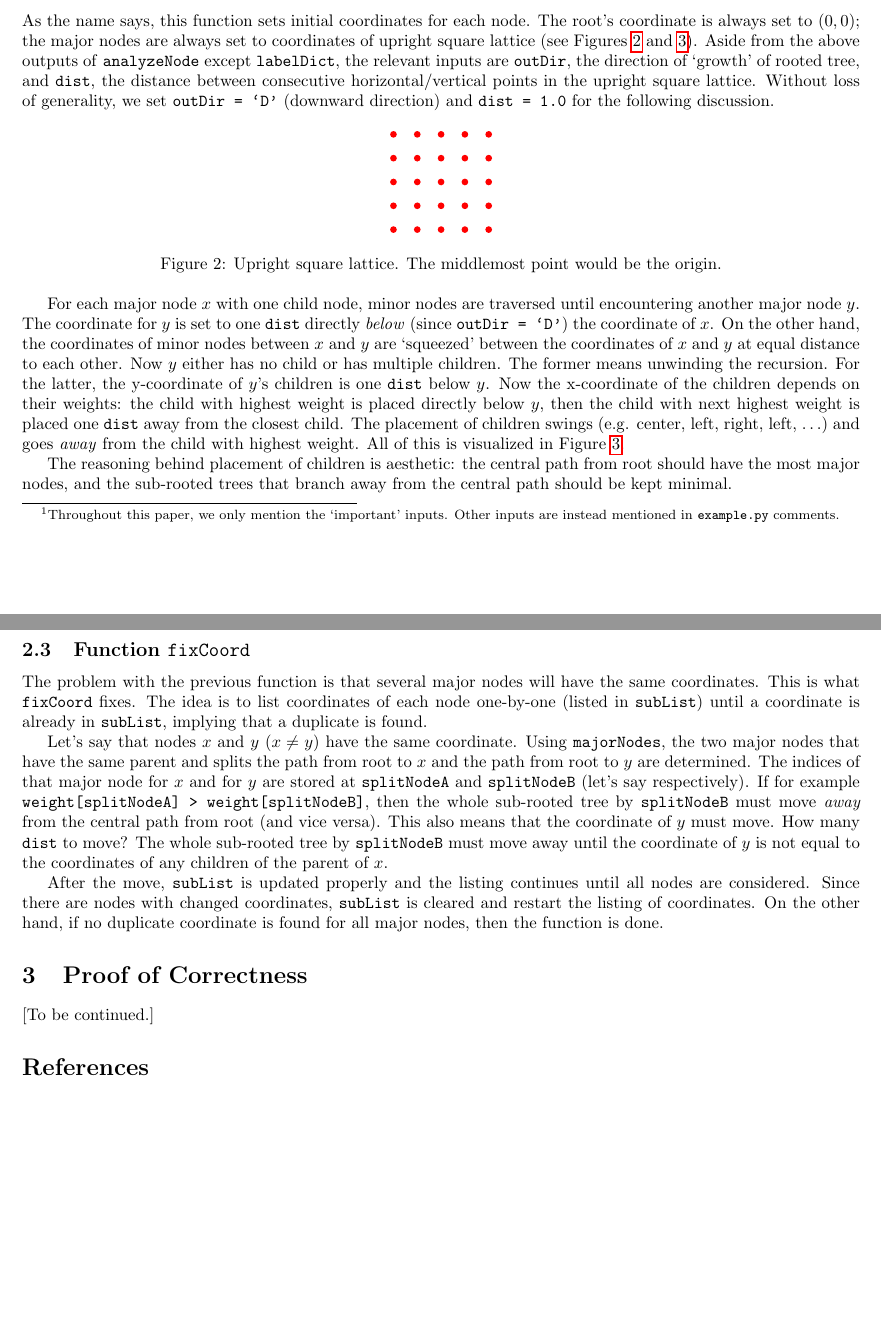
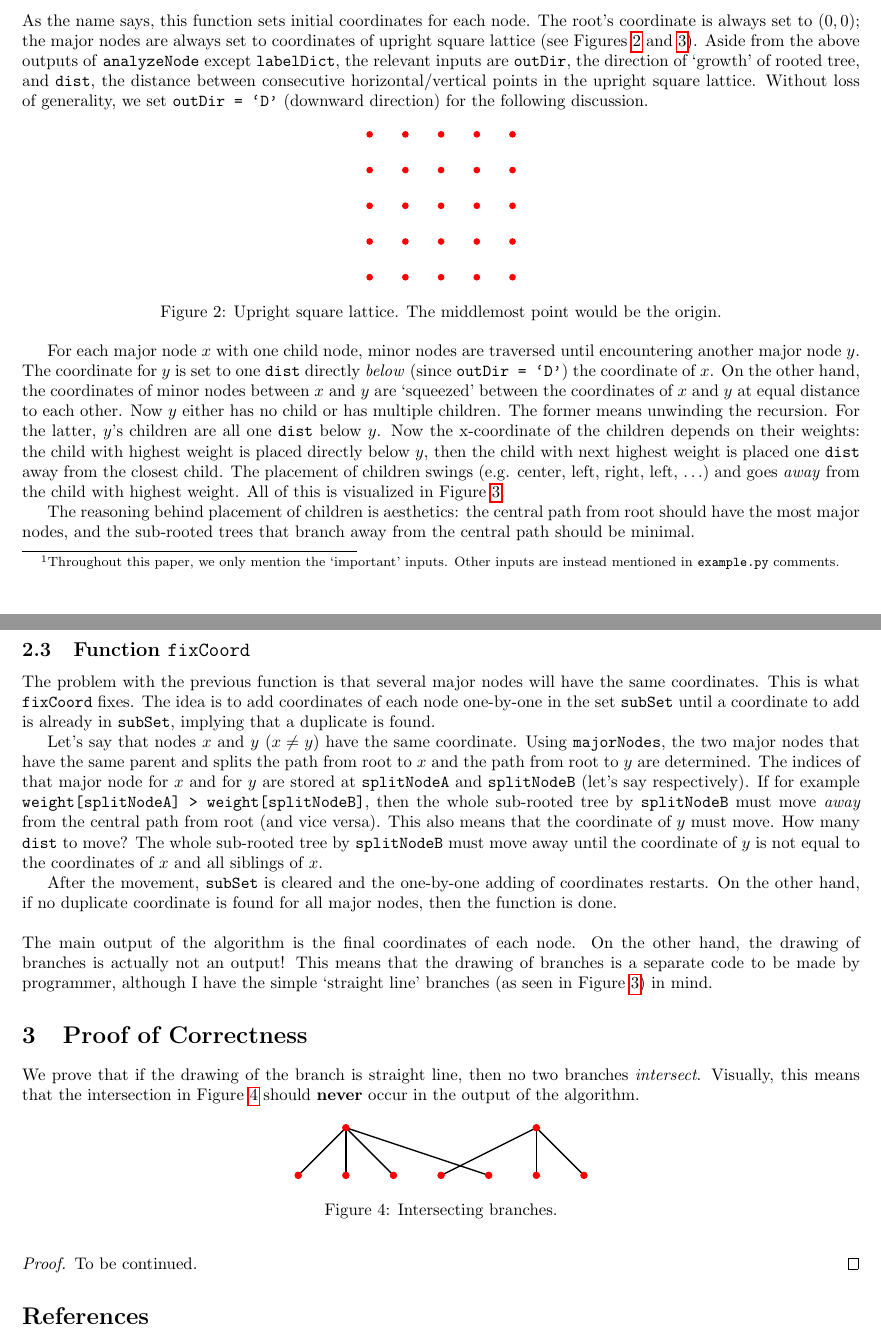
Before and after one commit to poypoyan/matematex, a LaTeX paper (treedrawing.tex): two parts of pages 2 and 3 of 3, joined at a grey line, cut so that both start at the same text, the shorter picture padded with empty space. Compiled offline with pdfLaTeX.

Commit message:
Update "treedrawing"

```diff
--- a/treedrawing.tex
+++ b/treedrawing.tex
@@ -97,20 +97,20 @@ The main input \footnote{Throughout this paper, we only mention the `important'
 \end{itemize}
 
 \subsection{Function \texttt{setInitCoord}}
-As the name says, this function sets initial coordinates for each node. The root's coordinate is always set to $(0,0)$; the major nodes are always set to coordinates of upright square lattice (see Figures \ref{lattice} and \ref{setinitcoord}). Aside from the above outputs of \texttt{analyzeNode} except \texttt{labelDict}, the relevant inputs are \texttt{outDir}, the direction of `growth' of rooted tree, and \texttt{dist}, the distance between consecutive horizontal/vertical points in the upright square lattice. Without loss of generality, we set \texttt{outDir = `D'} (downward direction) and \texttt{dist = 1.0} for the following discussion.
+As the name says, this function sets initial coordinates for each node. The root's coordinate is always set to $(0,0)$; the major nodes are always set to coordinates of upright square lattice (see Figures \ref{lattice} and \ref{setinitcoord}). Aside from the above outputs of \texttt{analyzeNode} except \texttt{labelDict}, the relevant inputs are \texttt{outDir}, the direction of `growth' of rooted tree, and \texttt{dist}, the distance between consecutive horizontal/vertical points in the upright square lattice. Without loss of generality, we set \texttt{outDir = `D'} (downward direction) for the following discussion.
 
 \begin{figure}[htbp]
 	\centering
 	\begin{tikzpicture}
 		\foreach \i in {0,...,4}
 		\foreach \j in {0,...,4}
-		\node[circle, minimum width = 4pt, inner sep = 0pt, fill = red] at (\i * 0.5 cm, \j * 0.5 cm) {};
+		\node[circle, minimum width = 4pt, inner sep = 0pt, fill = red] at (\i * 0.75 cm, \j * 0.75 cm) {};
 	\end{tikzpicture}
 	\caption{Upright square lattice. The middlemost point would be the origin.}
 	\label{lattice}
 \end{figure}
 
-For each major node $x$ with one child node, minor nodes are traversed until encountering another major node $y$. The coordinate for $y$ is set to one \texttt{dist} directly \textit{below} (since \texttt{outDir = `D'}) the coordinate of $x$. On the other hand, the coordinates of minor nodes between $x$ and $y$ are `squeezed' between the coordinates of $x$ and $y$ at equal distance to each other. Now $y$ either has no child or has multiple children. The former means unwinding the recursion. For the latter, the  y-coordinate of $y$'s children is one \texttt{dist} below $y$. Now the x-coordinate of the children depends on their weights: the child with highest weight is placed directly below $y$, then the child with next highest weight is placed one \texttt{dist} away from the closest child. The placement of children swings (e.g. center, left, right, left, $\ldots$) and goes \textit{away} from the child with highest weight. All of this is visualized in Figure \ref{setinitcoord}.
+For each major node $x$ with one child node, minor nodes are traversed until encountering another major node $y$. The coordinate for $y$ is set to one \texttt{dist} directly \textit{below} (since \texttt{outDir = `D'}) the coordinate of $x$. On the other hand, the coordinates of minor nodes between $x$ and $y$ are `squeezed' between the coordinates of $x$ and $y$ at equal distance to each other. Now $y$ either has no child or has multiple children. The former means unwinding the recursion. For the latter, $y$'s children are all one \texttt{dist} below $y$. Now the x-coordinate of the children depends on their weights: the child with highest weight is placed directly below $y$, then the child with next highest weight is placed one \texttt{dist} away from the closest child. The placement of children swings (e.g. center, left, right, left, $\ldots$) and goes \textit{away} from the child with highest weight. All of this is visualized in Figure \ref{setinitcoord}.
 
 \begin{figure}[htbp]
 	\centering
@@ -141,17 +141,50 @@ For each major node $x$ with one child node, minor nodes are traversed until enc
 	\label{setinitcoord}
 \end{figure}
 
-The reasoning behind placement of children is aesthetic: the central path from root should have the most major nodes, and the sub-rooted trees that branch away from the central path should be kept minimal.
+The reasoning behind placement of children is aesthetics: the central path from root should have the most major nodes, and the sub-rooted trees that branch away from the central path should be minimal.
 
 \subsection{Function \texttt{fixCoord}}
-The problem with the previous function is that several major nodes will have the same coordinates. This is what \texttt{fixCoord} fixes. The idea is to list coordinates of each node one-by-one (listed in \texttt{subList}) until a coordinate is already in \texttt{subList}, implying that a duplicate is found.
+The problem with the previous function is that several major nodes will have the same coordinates. This is what \texttt{fixCoord} fixes. The idea is to add coordinates of each node one-by-one in the set \texttt{subSet} until a coordinate to add is already in \texttt{subSet}, implying that a duplicate is found.
 
-Let's say that nodes $x$ and $y$ ($x \ne y$) have the same coordinate. Using \texttt{majorNodes}, the two major nodes that have the same parent and splits the path from root to $x$ and the path from root to $y$ are determined. The indices of that major node for $x$ and for $y$ are stored at \texttt{splitNodeA} and \texttt{splitNodeB} (let's say respectively). If for example \texttt{weight[splitNodeA] > weight[splitNodeB]}, then the whole sub-rooted tree by \texttt{splitNodeB} must move \textit{away} from the central path from root (and vice versa). This also means that the coordinate of $y$ must move. How many \texttt{dist} to move? The whole sub-rooted tree by \texttt{splitNodeB} must move away until the coordinate of $y$ is not equal to the coordinates of any children of the parent of $x$.
+Let's say that nodes $x$ and $y$ ($x \ne y$) have the same coordinate. Using \texttt{majorNodes}, the two major nodes that have the same parent and splits the path from root to $x$ and the path from root to $y$ are determined. The indices of that major node for $x$ and for $y$ are stored at \texttt{splitNodeA} and \texttt{splitNodeB} (let's say respectively). If for example \texttt{weight[splitNodeA] > weight[splitNodeB]}, then the whole sub-rooted tree by \texttt{splitNodeB} must move \textit{away} from the central path from root (and vice versa). This also means that the coordinate of $y$ must move. How many \texttt{dist} to move? The whole sub-rooted tree by \texttt{splitNodeB} must move away until the coordinate of $y$ is not equal to the coordinates of $x$ and all siblings of $x$.
 
-After the move, \texttt{subList} is updated properly and the listing continues until all nodes are considered. Since there are nodes with changed coordinates, \texttt{subList} is cleared and restart the listing of coordinates. On the other hand, if no duplicate coordinate is found for all major nodes, then the function is done.
+After the movement, \texttt{subSet} is cleared and the one-by-one adding of coordinates restarts. On the other hand, if no duplicate coordinate is found for all major nodes, then the function is done.
+\\
+\\
+The main output of the algorithm is the final coordinates of each node. On the other hand, the drawing of branches is actually not an output! This means that the drawing of branches is a separate code to be made by programmer, although I have the simple `straight line' branches (as seen in Figure \ref{setinitcoord}) in mind.
 
 \section{Proof of Correctness}
-[To be continued.]
+We prove that if the drawing of the branch is straight line, then no two branches \textit{intersect}. Visually, this means that the intersection in Figure \ref{interbranch} should \textbf{never} occur in the output of the algorithm.
+
+\begin{figure}[htbp]
+	\centering
+	\begin{tikzpicture}[nodes = {draw, circle, minimum width = 4pt, inner sep = 0pt}]
+		% subtree 1
+		\draw[-, thick = 2pt] (-2 cm, 0 cm) -- (-2 cm, -1 cm);
+		\draw[-, thick = 2pt] (-2 cm, 0 cm) -- (-3 cm, -1 cm);
+		\draw[-, thick = 2pt] (-2 cm, 0 cm) -- (-1 cm, -1 cm);
+		\draw[-, thick = 2pt] (-2 cm, 0 cm) -- (1 cm, -1 cm);
+		\node[color = red, fill = red] at (-2 cm, 0 cm) {};
+		\node[color = red, fill = red] at (-2 cm, -1 cm) {};
+		\node[color = red, fill = red] at (-3 cm, -1 cm) {};
+		\node[color = red, fill = red] at (-1 cm, -1 cm) {};
+		\node[color = red, fill = red] at (1 cm, -1 cm) {};
+		% subtree 2
+		\draw[-, thick = 2pt] (2 cm, 0 cm) -- (0 cm, -1 cm);
+		\draw[-, thick = 2pt] (2 cm, 0 cm) -- (2 cm, -1 cm);
+		\draw[-, thick = 2pt] (2 cm, 0 cm) -- (3 cm, -1 cm);
+		\node[color = red, fill = red] at (2 cm, 0 cm) {};
+		\node[color = red, fill = red] at (0 cm, -1 cm) {};
+		\node[color = red, fill = red] at (2 cm, -1 cm) {};
+		\node[color = red, fill = red] at (3 cm, -1 cm) {};
+	\end{tikzpicture}
+	\caption{Intersecting branches.}
+	\label{interbranch}
+\end{figure}
+
+\begin{proof}
+To be continued.
+\end{proof}
 
 \bibliographystyle{plain}
 \bibliography{treedrawing}
```
Also changed, not shown: treedrawing.pdf, treedrawing.tex (2 more changed lines).
